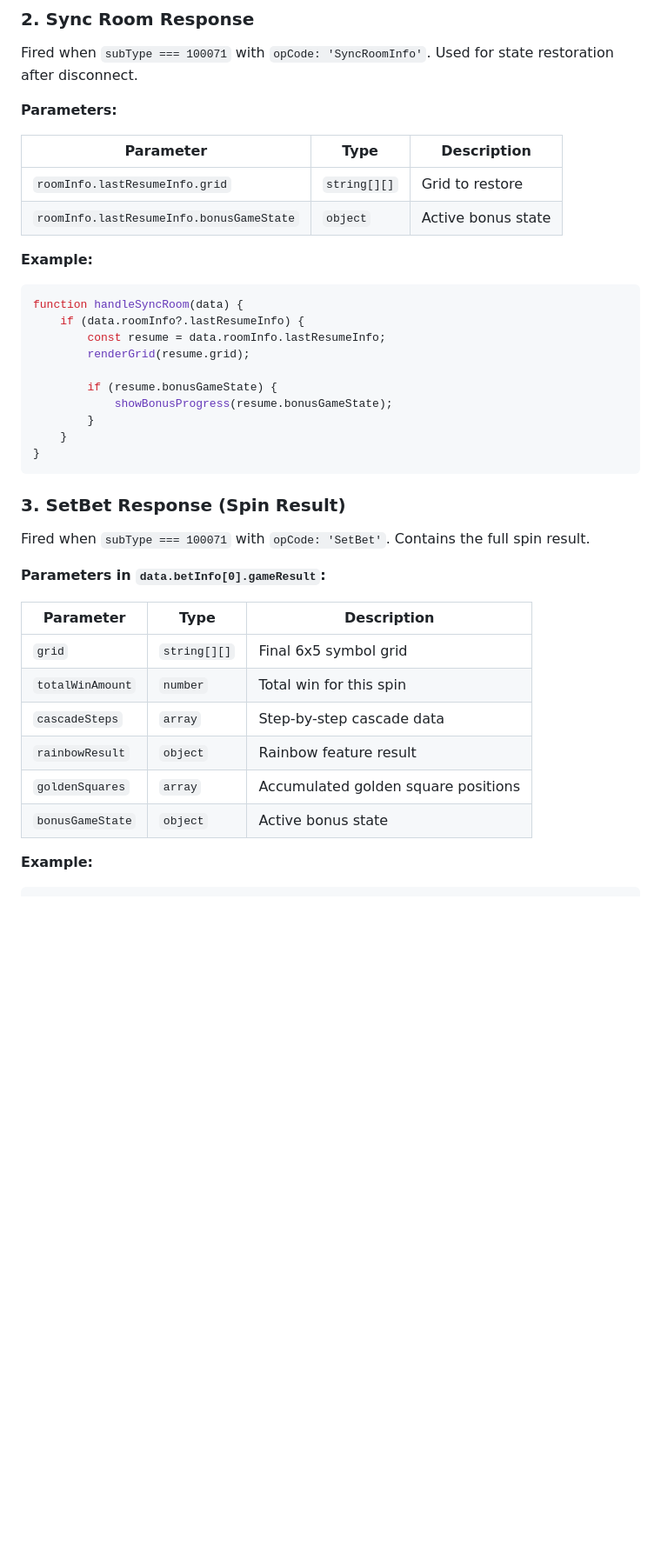
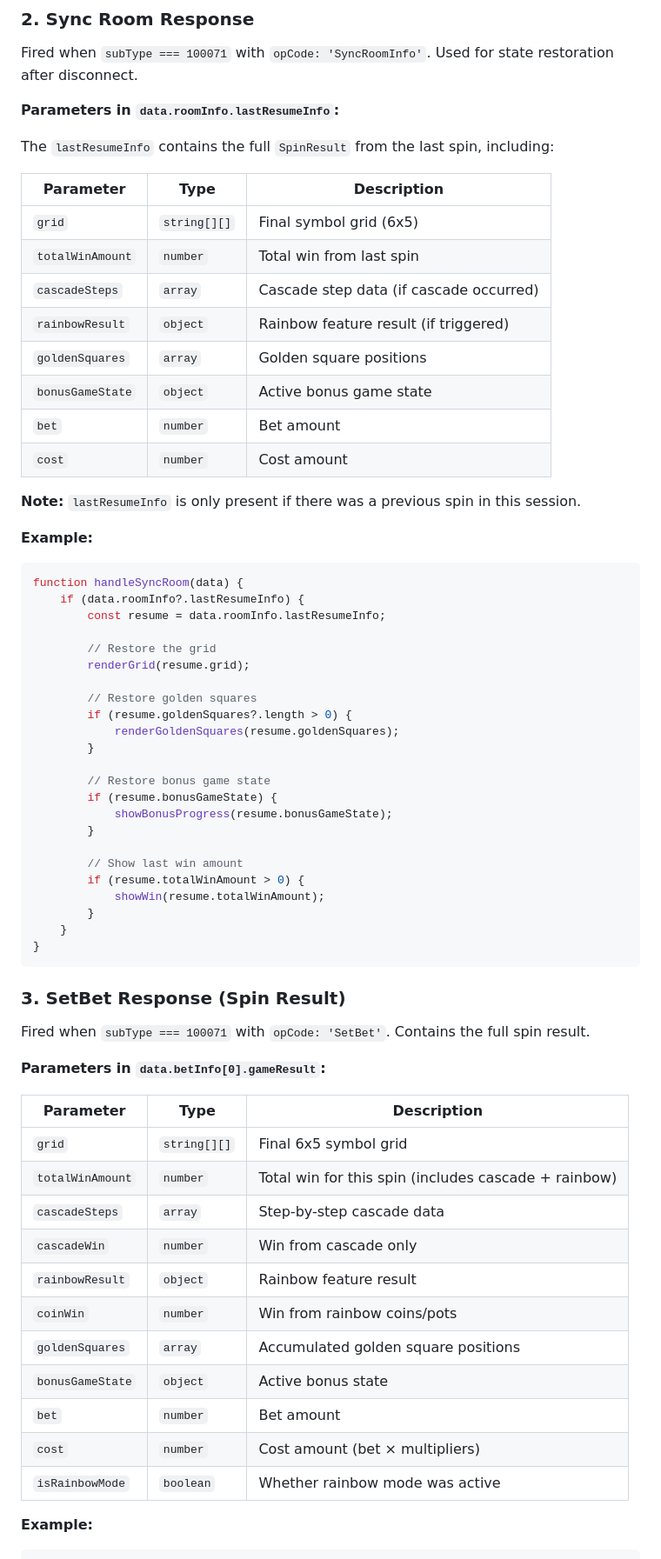
Before and after one commit to majajastar/slot-game, a Markdown page: lebandit/README.md, the part around one of its changes. Shown at 87% size. GitHub-like rendering; blank space fills up the shorter version.

Commit message:
docs: update README with correct SyncRoomInfo and SetBet response structures
- Fix SyncRoomInfo to show lastResumeInfo contains full SpinResult
- Add all SpinResult fields to documentation (cascadeWin, coinWin, bet, cost, isRainbowMode)
- Update handleSyncRoom example to restore all game state
- Update handleSpinResult example with complete flow

```diff
--- a/lebandit/README.md
+++ b/lebandit/README.md
@@ -270,12 +270,22 @@ function handleJoinRoom(data) {
 
 Fired when `subType === 100071` with `opCode: 'SyncRoomInfo'`. Used for state restoration after disconnect.
 
-**Parameters:**
+**Parameters in `data.roomInfo.lastResumeInfo`:**
+
+The `lastResumeInfo` contains the full `SpinResult` from the last spin, including:
 
 | Parameter | Type | Description |
 |-----------|------|-------------|
-| `roomInfo.lastResumeInfo.grid` | `string[][]` | Grid to restore |
-| `roomInfo.lastResumeInfo.bonusGameState` | `object` | Active bonus state |
+| `grid` | `string[][]` | Final symbol grid (6x5) |
+| `totalWinAmount` | `number` | Total win from last spin |
+| `cascadeSteps` | `array` | Cascade step data (if cascade occurred) |
+| `rainbowResult` | `object` | Rainbow feature result (if triggered) |
+| `goldenSquares` | `array` | Golden square positions |
+| `bonusGameState` | `object` | Active bonus game state |
+| `bet` | `number` | Bet amount |
+| `cost` | `number` | Cost amount |
+
+**Note:** `lastResumeInfo` is only present if there was a previous spin in this session.
 
 **Example:**
 
@@ -283,10 +293,23 @@ Fired when `subType === 100071` with `opCode: 'SyncRoomInfo'`. Used for state re
 function handleSyncRoom(data) {
     if (data.roomInfo?.lastResumeInfo) {
         const resume = data.roomInfo.lastResumeInfo;
+
+        // Restore the grid
         renderGrid(resume.grid);
 
+        // Restore golden squares
+        if (resume.goldenSquares?.length > 0) {
+            renderGoldenSquares(resume.goldenSquares);
+        }
+
+        // Restore bonus game state
         if (resume.bonusGameState) {
             showBonusProgress(resume.bonusGameState);
+        }
+
+        // Show last win amount
+        if (resume.totalWinAmount > 0) {
+            showWin(resume.totalWinAmount);
         }
     }
 }
@@ -301,11 +324,16 @@ Fired when `subType === 100071` with `opCode: 'SetBet'`. Contains the full spin
 | Parameter | Type | Description |
 |-----------|------|-------------|
 | `grid` | `string[][]` | Final 6x5 symbol grid |
-| `totalWinAmount` | `number` | Total win for this spin |
+| `totalWinAmount` | `number` | Total win for this spin (includes cascade + rainbow) |
 | `cascadeSteps` | `array` | Step-by-step cascade data |
+| `cascadeWin` | `number` | Win from cascade only |
 | `rainbowResult` | `object` | Rainbow feature result |
+| `coinWin` | `number` | Win from rainbow coins/pots |
 | `goldenSquares` | `array` | Accumulated golden square positions |
 | `bonusGameState` | `object` | Active bonus state |
+| `bet` | `number` | Bet amount |
+| `cost` | `number` | Cost amount (bet × multipliers) |
+| `isRainbowMode` | `boolean` | Whether rainbow mode was active |
 
 **Example:**
 
```
Also changed, not shown: other parts of lebandit/README.md (+16 -5 lines).
